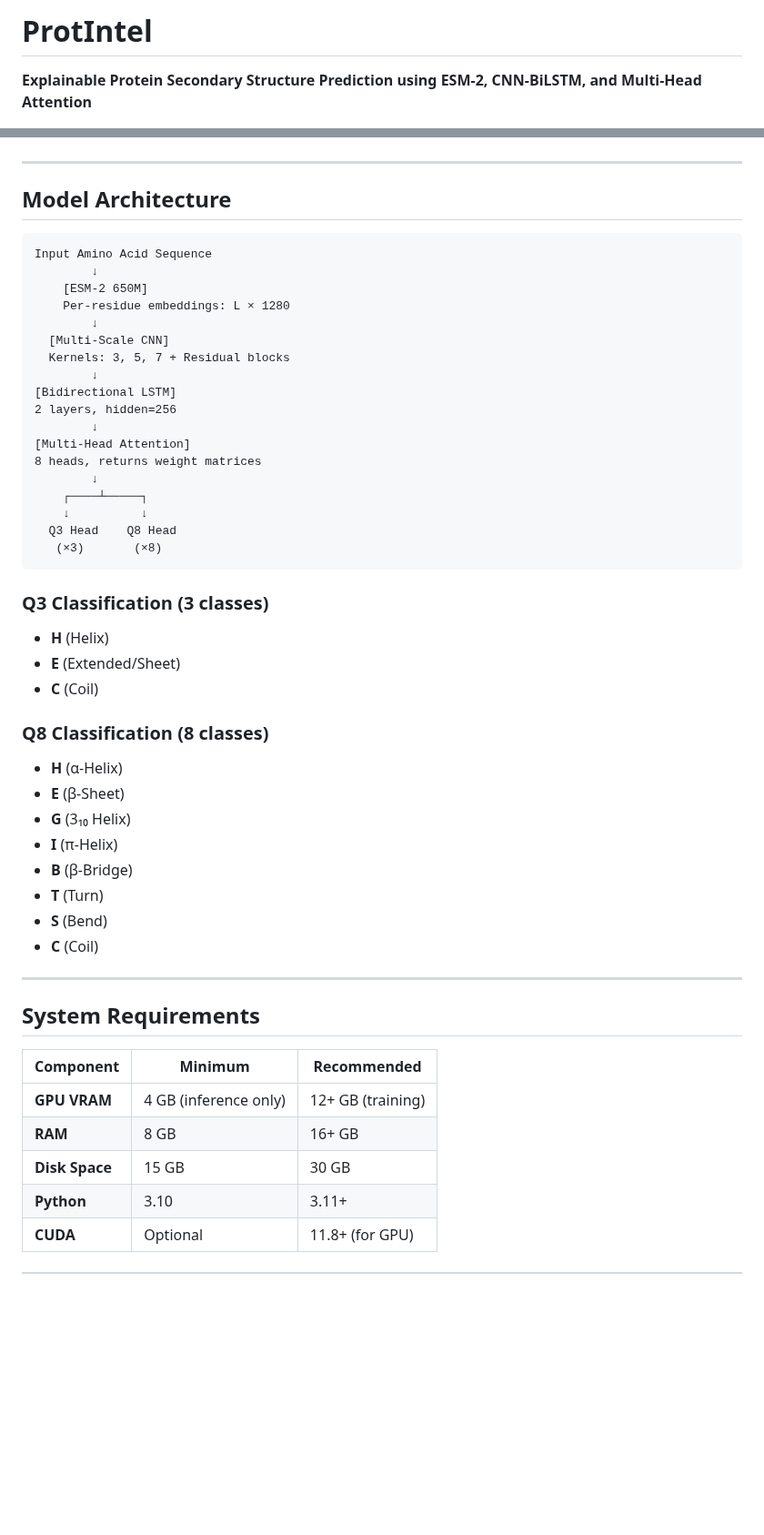
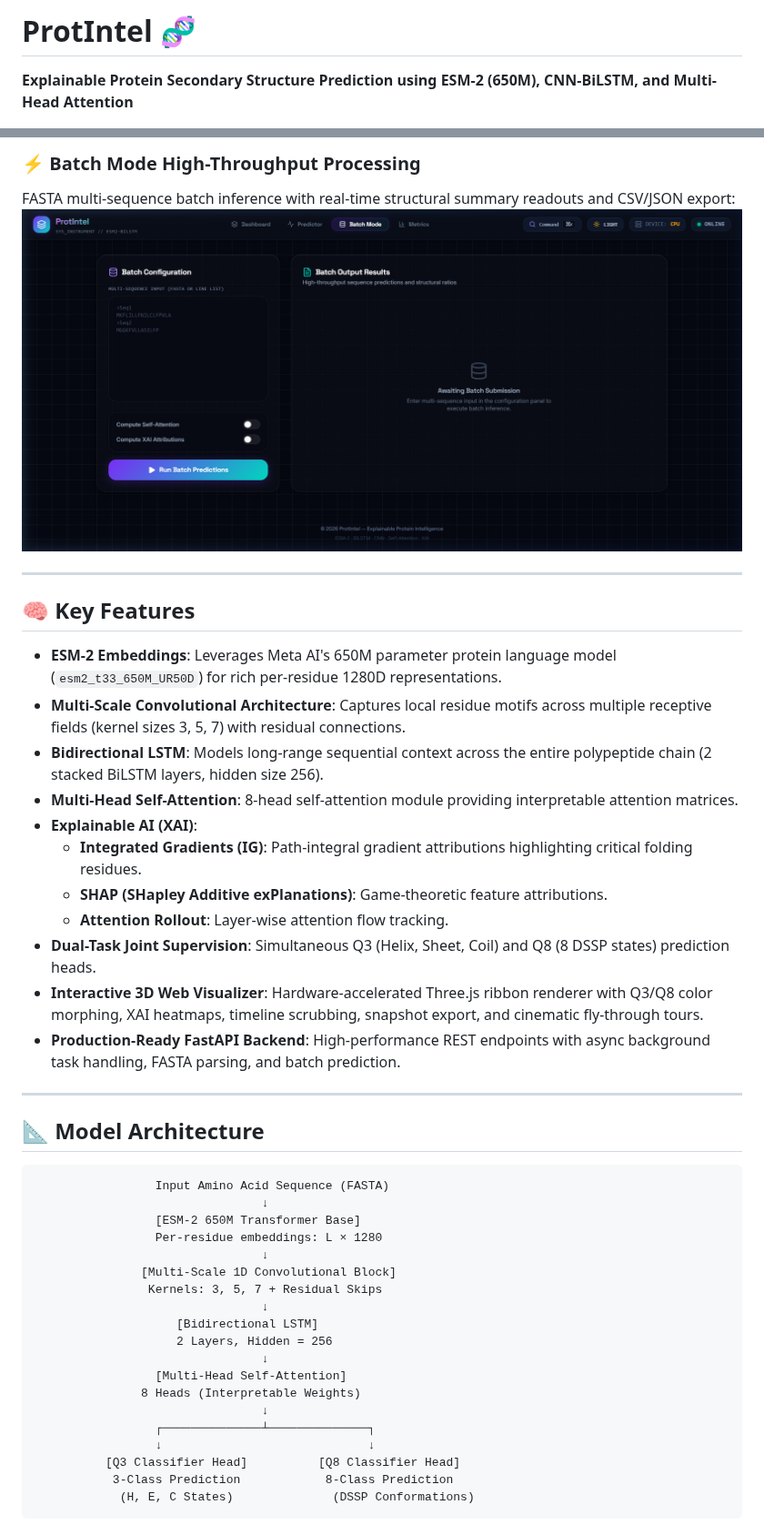
Before and after one commit to RamaVenkataCharan/ProtIntel, a Markdown page: README.md, 2 parts joined by grey strips. Shown at 91% size. GitHub-like rendering; pictures changed too: docs/images/batch_analysis.png (added); blank space fills up the shorter version.

````diff
--- a/README.md
+++ b/README.md
@@ -1,6 +1,6 @@
-# ProtIntel
+# ProtIntel 🧬
 
-**Explainable Protein Secondary Structure Prediction using ESM-2, CNN-BiLSTM, and Multi-Head Attention**
+**Explainable Protein Secondary Structure Prediction using ESM-2 (650M), CNN-BiLSTM, and Multi-Head Attention**
 
 [![License: MIT](https://img.shields.io/badge/License-MIT-yellow.svg)](https://opensource.org/licenses/MIT)
 [![Python](https://img.shields.io/badge/Python-3.10%2B-blue)](https://www.python.org/)
@@ -29,52 +37,46 @@
+### ⚡ Batch Mode High-Throughput Processing
+FASTA multi-sequence batch inference with real-time structural summary readouts and CSV/JSON export:
+![Batch Analysis](docs/images/batch_analysis.png)
 
 ---
 
-## Model Architecture
+## 🧠 Key Features
 
-```
-Input Amino Acid Sequence
-        ↓
-    [ESM-2 650M]
-    Per-residue embeddings: L × 1280
-        ↓
-  [Multi-Scale CNN]
-  Kernels: 3, 5, 7 + Residual blocks
-        ↓
-[Bidirectional LSTM]
-2 layers, hidden=256
-        ↓
-[Multi-Head Attention]
-8 heads, returns weight matrices
-        ↓
-    ┌────┴─────┐
-    ↓          ↓
-  Q3 Head    Q8 Head
-   (×3)       (×8)
-```
-
-### Q3 Classification (3 classes)
-- **H** (Helix)
-- **E** (Extended/Sheet)
-- **C** (Coil)
-
-### Q8 Classification (8 classes)
-- **H** (α-Helix)
-- **E** (β-Sheet)
-- **G** (3₁₀ Helix)
-- **I** (π-Helix)
-- **B** (β-Bridge)
-- **T** (Turn)
-- **S** (Bend)
-- **C** (Coil)
+- **ESM-2 Embeddings**: Leverages Meta AI's 650M parameter protein language model (`esm2_t33_650M_UR50D`) for rich per-residue 1280D representations.
+- **Multi-Scale Convolutional Architecture**: Captures local residue motifs across multiple receptive fields (kernel sizes 3, 5, 7) with residual connections.
+- **Bidirectional LSTM**: Models long-range sequential context across the entire polypeptide chain (2 stacked BiLSTM layers, hidden size 256).
+- **Multi-Head Self-Attention**: 8-head self-attention module providing interpretable attention matrices.
+- **Explainable AI (XAI)**:
+  - **Integrated Gradients (IG)**: Path-integral gradient attributions highlighting critical folding residues.
+  - **SHAP (SHapley Additive exPlanations)**: Game-theoretic feature attributions.
+  - **Attention Rollout**: Layer-wise attention flow tracking.
+- **Dual-Task Joint Supervision**: Simultaneous Q3 (Helix, Sheet, Coil) and Q8 (8 DSSP states) prediction heads.
+- **Interactive 3D Web Visualizer**: Hardware-accelerated Three.js ribbon renderer with Q3/Q8 color morphing, XAI heatmaps, timeline scrubbing, snapshot export, and cinematic fly-through tours.
+- **Production-Ready FastAPI Backend**: High-performance REST endpoints with async background task handling, FASTA parsing, and batch prediction.
 
 ---
 
-## System Requirements
+## 📐 Model Architecture
 
-| Component | Minimum | Recommended |
-|-----------|---------|-------------|
-| **GPU VRAM** | 4 GB (inference only) | 12+ GB (training) |
-| **RAM** | 8 GB | 16+ GB |
-| **Disk Space** | 15 GB | 30 GB |
-| **Python** | 3.10 | 3.11+ |
-| **CUDA** | Optional | 11.8+ (for GPU) |
+```
+                 Input Amino Acid Sequence (FASTA)
+                                ↓
+                 [ESM-2 650M Transformer Base]
+                 Per-residue embeddings: L × 1280
+                                ↓
+               [Multi-Scale 1D Convolutional Block]
+                Kernels: 3, 5, 7 + Residual Skips
+                                ↓
+                    [Bidirectional LSTM]
+                    2 Layers, Hidden = 256
+                                ↓
+                 [Multi-Head Self-Attention]
+               8 Heads (Interpretable Weights)
+                                ↓
+                 ┌──────────────┴──────────────┐
+                 ↓                             ↓
+          [Q3 Classifier Head]          [Q8 Classifier Head]
+           3-Class Prediction            8-Class Prediction
+            (H, E, C States)              (DSSP Conformations)
+```
+
````
Also changed, not shown: other parts of README.md (+129 -392 lines), docs/images/3d_structure_viewer.png (added), docs/images/dashboard_overview.png (added), docs/images/evaluation_benchmark.png (added), docs/images/statistical_breakdown_panels.png (added), docs/images/xai_heatmap_mode.png (added), 8 other files.
